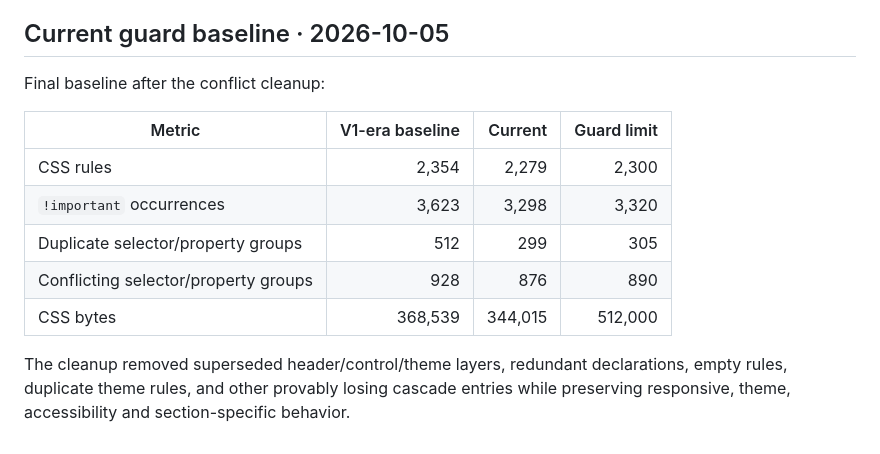
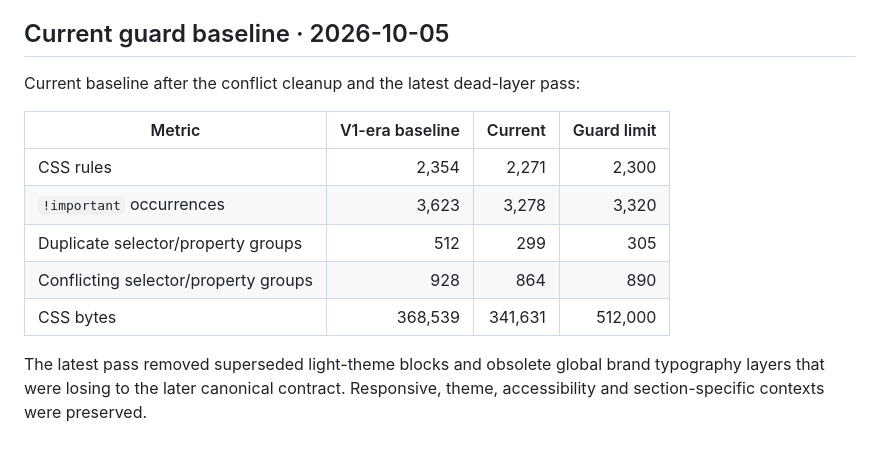
Before and after one commit to GracianB/professional-deck, a Markdown page: reports/css-cascade-map.md, the part around the change. Rendered like a GitHub page.

Commit message:
docs css: sync cascade health baseline

```diff
--- a/reports/css-cascade-map.md
+++ b/reports/css-cascade-map.md
@@ -185,14 +185,14 @@ The pass intentionally leaves the remaining conflicting values intact because di
 
 ## Current guard baseline · 2026-10-05
 
-Final baseline after the conflict cleanup:
+Current baseline after the conflict cleanup and the latest dead-layer pass:
 
 | Metric | V1-era baseline | Current | Guard limit |
 |---|---:|---:|---:|
-| CSS rules | 2,354 | 2,279 | 2,300 |
-| `!important` occurrences | 3,623 | 3,298 | 3,320 |
+| CSS rules | 2,354 | 2,271 | 2,300 |
+| `!important` occurrences | 3,623 | 3,278 | 3,320 |
 | Duplicate selector/property groups | 512 | 299 | 305 |
-| Conflicting selector/property groups | 928 | 876 | 890 |
-| CSS bytes | 368,539 | 344,015 | 512,000 |
+| Conflicting selector/property groups | 928 | 864 | 890 |
+| CSS bytes | 368,539 | 341,631 | 512,000 |
 
-The cleanup removed superseded header/control/theme layers, redundant declarations, empty rules, duplicate theme rules, and other provably losing cascade entries while preserving responsive, theme, accessibility and section-specific behavior.
+The latest pass removed superseded light-theme blocks and obsolete global brand typography layers that were losing to the later canonical contract. Responsive, theme, accessibility and section-specific contexts were preserved.
```
